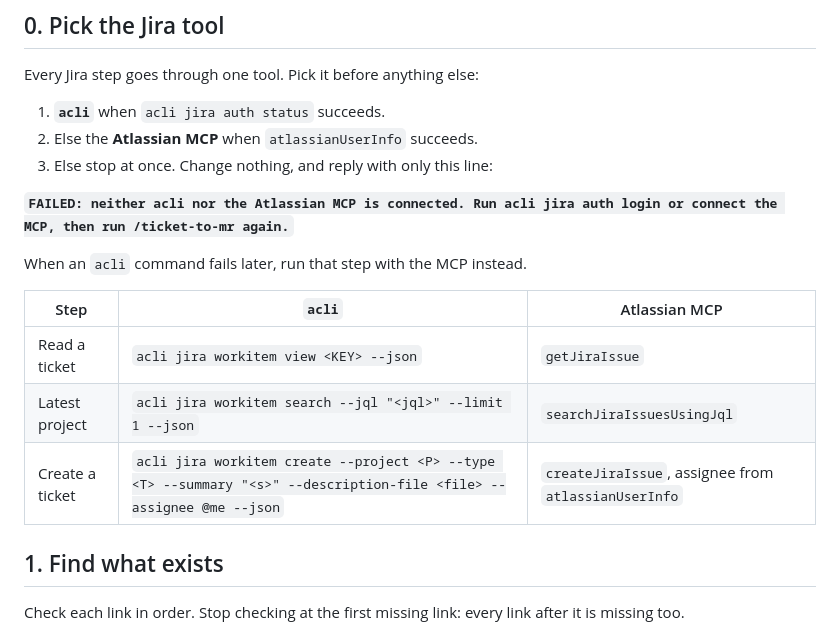
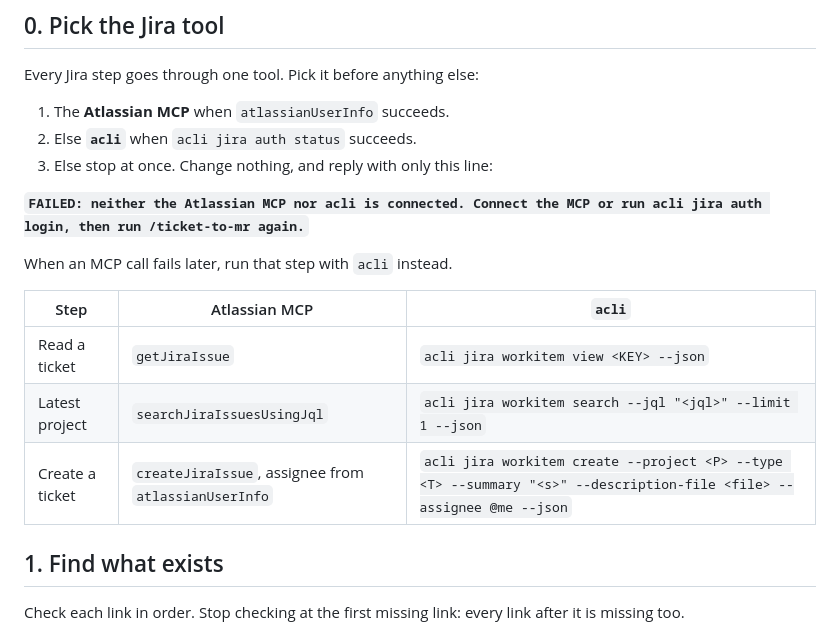
Before and after one commit to theovkern/TheOS, a Markdown page: skills/ticket-to-mr/SKILL.md, the part around the change. GitHub-like rendering.

Commit message:
ticket-to-mr: prefer the Atlassian MCP over acli
The MCP is now the first Jira tool. acli is the fallback when the MCP
is not connected or a call fails.

Co-Authored-By: Claude Opus 5.5 <noreply@anthropic.com>

```diff
--- a/skills/ticket-to-mr/SKILL.md
+++ b/skills/ticket-to-mr/SKILL.md
@@ -11,19 +11,19 @@ The chain is **ticket → branch → bump → push → MR**. Each link may alrea
 
 Every Jira step goes through one tool. Pick it before anything else:
 
-1. **`acli`** when `acli jira auth status` succeeds.
-2. Else the **Atlassian MCP** when `atlassianUserInfo` succeeds.
+1. The **Atlassian MCP** when `atlassianUserInfo` succeeds.
+2. Else **`acli`** when `acli jira auth status` succeeds.
 3. Else stop at once. Change nothing, and reply with only this line:
 
-**`FAILED: neither acli nor the Atlassian MCP is connected. Run acli jira auth login or connect the MCP, then run /ticket-to-mr again.`**
+**`FAILED: neither the Atlassian MCP nor acli is connected. Connect the MCP or run acli jira auth login, then run /ticket-to-mr again.`**
 
-When an `acli` command fails later, run that step with the MCP instead.
+When an MCP call fails later, run that step with `acli` instead.
 
-| Step | `acli` | Atlassian MCP |
+| Step | Atlassian MCP | `acli` |
 |---|---|---|
-| Read a ticket | `acli jira workitem view <KEY> --json` | `getJiraIssue` |
-| Latest project | `acli jira workitem search --jql "<jql>" --limit 1 --json` | `searchJiraIssuesUsingJql` |
-| Create a ticket | `acli jira workitem create --project <P> --type <T> --summary "<s>" --description-file <file> --assignee @me --json` | `createJiraIssue`, assignee from `atlassianUserInfo` |
+| Read a ticket | `getJiraIssue` | `acli jira workitem view <KEY> --json` |
+| Latest project | `searchJiraIssuesUsingJql` | `acli jira workitem search --jql "<jql>" --limit 1 --json` |
+| Create a ticket | `createJiraIssue`, assignee from `atlassianUserInfo` | `acli jira workitem create --project <P> --type <T> --summary "<s>" --description-file <file> --assignee @me --json` |
 
 ## 1. Find what exists
 
```
